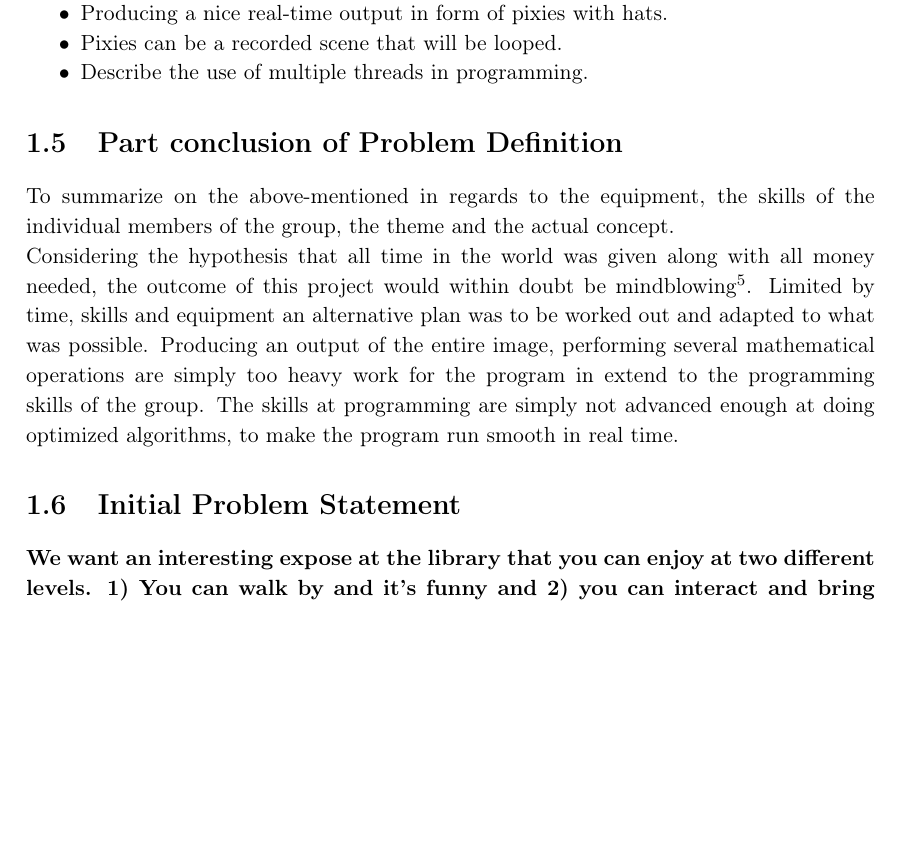
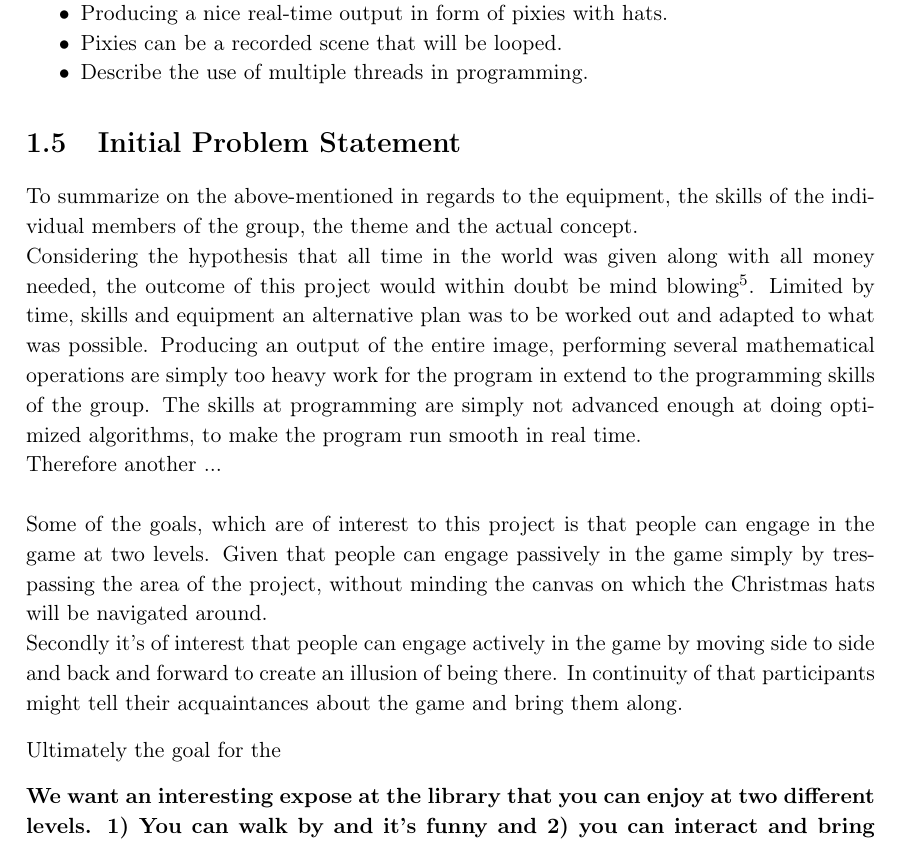
Before and after one commit to Wikzo/MagicCanvas_MedialogyP3_2012, a LaTeX thesis (Report/master.tex, which reads Report/task.tex): part of page 9 of 16, cut so that both start at the same text, the shorter picture padded with empty space. Compiled offline with pdfLaTeX.

Commit message:
More problem definition

```diff
--- a/Report/task.tex
+++ b/Report/task.tex
@@ -102,12 +102,15 @@ To this several not least good suggestions were given, such as adjusting the BLO
 \item Describe the use of multiple threads in programming.
 \end{itemize}
 
-\section{Part conclusion of Problem Definition}
+\section{Initial Problem Statement}
 To summarize on the above-mentioned in regards to the equipment, the skills of the individual members of the group, the theme and the actual concept.\\
-Considering the hypothesis that all time in the world was given along with all money needed, the outcome of this project would within doubt be mindblowing\fixme{mind blowing(find synonym)}. Limited by time, skills and equipment an alternative plan was to be worked out and adapted to what was possible. Producing an output of the entire image, performing several mathematical operations are simply too heavy work for the program in extend to the programming skills of the group. The skills at programming are simply not advanced enough at doing optimized algorithms, to make the program run smooth in real time.
+Considering the hypothesis that all time in the world was given along with all money needed, the outcome of this project would within doubt be mind blowing\fixme{mind blowing(find synonym)}. Limited by time, skills and equipment an alternative plan was to be worked out and adapted to what was possible. Producing an output of the entire image, performing several mathematical operations are simply too heavy work for the program in extend to the programming skills of the group. The skills at programming are simply not advanced enough at doing optimized algorithms, to make the program run smooth in real time. \\
+Therefore another ...\\
+\\
+Some of the goals, which are of interest to this project is that people can engage in the game at two levels. Given that people can engage passively in the game simply by trespassing the area of the project, without minding the canvas on which the Christmas hats will be navigated around.\\
+Secondly it's of interest that people can engage actively in the game by moving side to side and back and forward to create an illusion of being there. In continuity of that participants might tell their acquaintances about the game and bring them along.
 
-\section{Initial Problem Statement}
-
+Ultimately the goal for the
 
 
 \textbf{We want an interesting expose at the library that you can enjoy at two different levels. 1) You can walk by and it's funny and 2) you can interact and bring your friends.}\\
```
